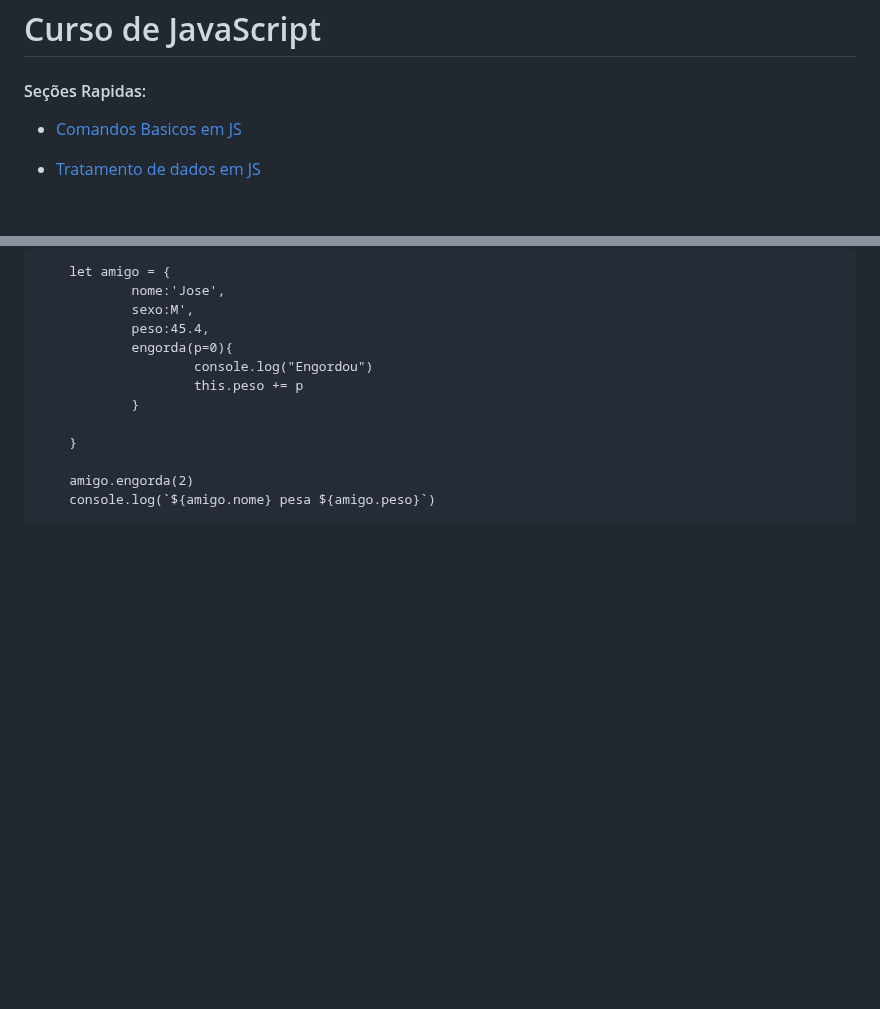
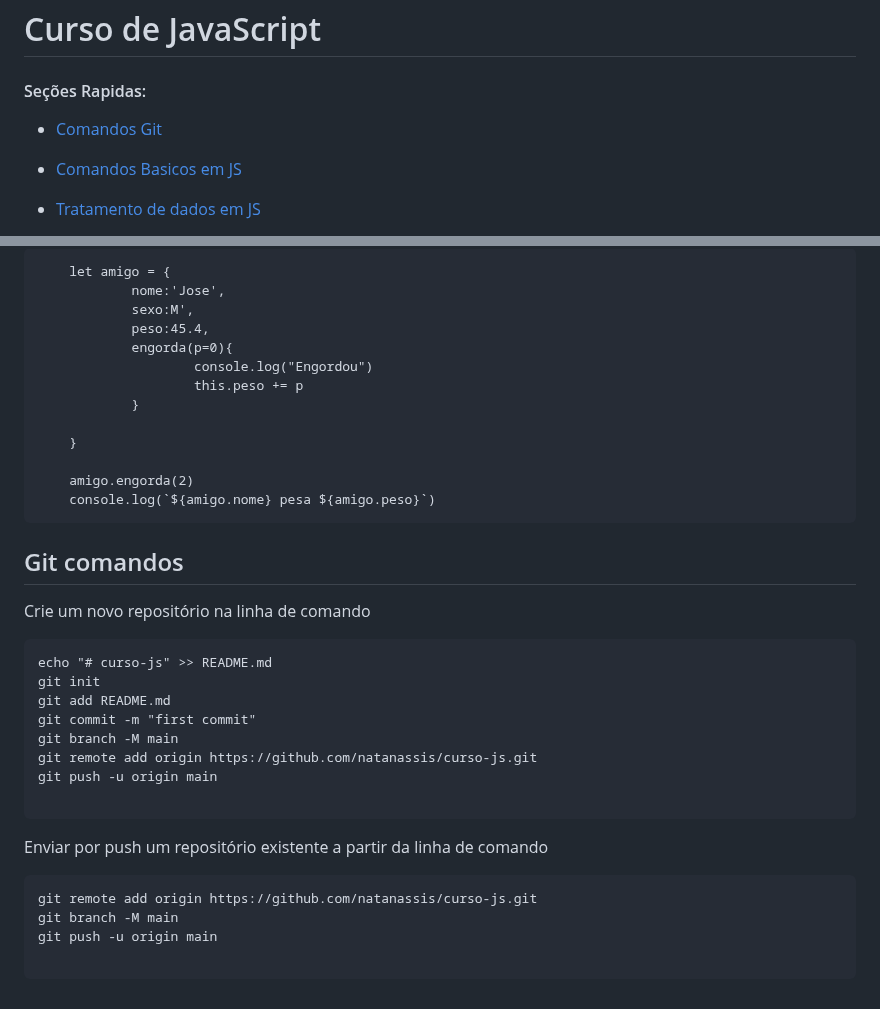
Before and after one commit to natanassis/curso-js, a Markdown page: README.md, 2 parts joined by grey strips. Rendered like a GitHub page; blank space fills up the shorter version.

Commit message:
first:Adicionando o codigo

````diff
--- a/README.md
+++ b/README.md
@@ -1,6 +1,7 @@
 # Curso de JavaScript
 
 #### Seções Rapidas:
+* [Comandos Git](#git-comandos)
 
 * [Comandos Basicos em JS](#comandos-basicos)
 
@@ -748,3 +749,28 @@ ex:
 
         amigo.engorda(2)
         console.log(`${amigo.nome} pesa ${amigo.peso}`)
+
+
+<a id="git-comandos"></a>
+## Git comandos
+
+Crie um novo repositório na linha de comando
+
+```
+echo "# curso-js" >> README.md
+git init
+git add README.md
+git commit -m "first commit"
+git branch -M main
+git remote add origin https://github.com/natanassis/curso-js.git
+git push -u origin main
+
+```
+Enviar por push um repositório existente a partir da linha de comando
+
+```
+git remote add origin https://github.com/natanassis/curso-js.git
+git branch -M main
+git push -u origin main
+
+```
````
